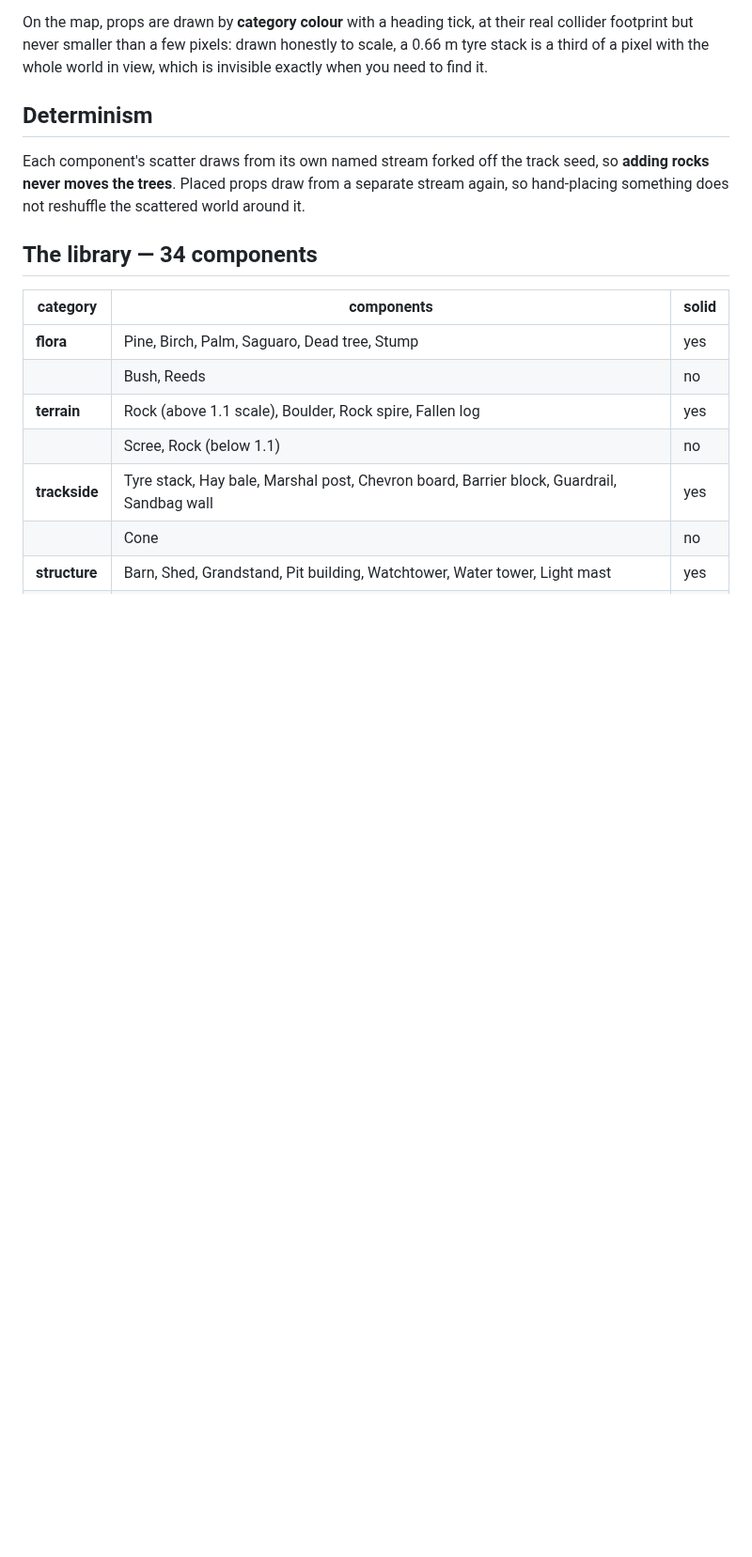
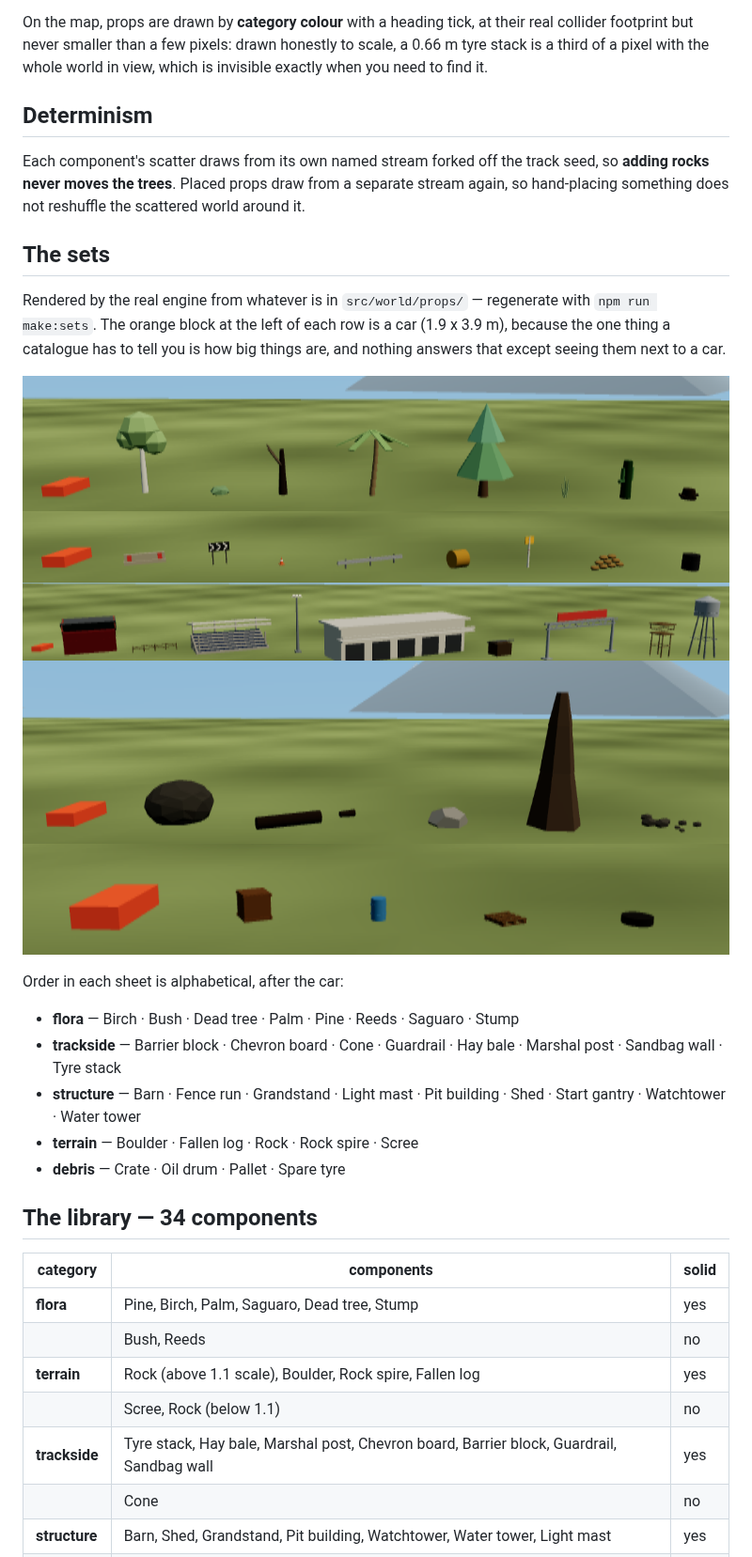
Before and after one commit to jozelazarevski/racing-shooter, a Markdown page: dustline/COMPONENTS.md, the part around the change. Shown at 94% size. Drawn GitHub-style; pictures changed too: dustline/docs/sets/debris.png (added), dustline/docs/sets/flora.png (added), dustline/docs/sets/structure.png (added); blank space fills up the shorter version.

```diff
--- a/dustline/COMPONENTS.md
+++ b/dustline/COMPONENTS.md
@@ -148,6 +148,27 @@ seed, so **adding rocks never moves the trees**. Placed props draw from a
 separate stream again, so hand-placing something does not reshuffle the
 scattered world around it.
 
+## The sets
+
+Rendered by the real engine from whatever is in `src/world/props/` — regenerate
+with `npm run make:sets`. The orange block at the left of each row is a car
+(1.9 x 3.9 m), because the one thing a catalogue has to tell you is how big
+things are, and nothing answers that except seeing them next to a car.
+
+![flora](docs/sets/flora.png)
+![trackside](docs/sets/trackside.png)
+![structure](docs/sets/structure.png)
+![terrain](docs/sets/terrain.png)
+![debris](docs/sets/debris.png)
+
+Order in each sheet is alphabetical, after the car:
+
+- **flora** — Birch · Bush · Dead tree · Palm · Pine · Reeds · Saguaro · Stump
+- **trackside** — Barrier block · Chevron board · Cone · Guardrail · Hay bale · Marshal post · Sandbag wall · Tyre stack
+- **structure** — Barn · Fence run · Grandstand · Light mast · Pit building · Shed · Start gantry · Watchtower · Water tower
+- **terrain** — Boulder · Fallen log · Rock · Rock spire · Scree
+- **debris** — Crate · Oil drum · Pallet · Spare tyre
+
 ## The library — 34 components
 
 | category | components | solid |
```
Also changed, not shown: 2 other files.
